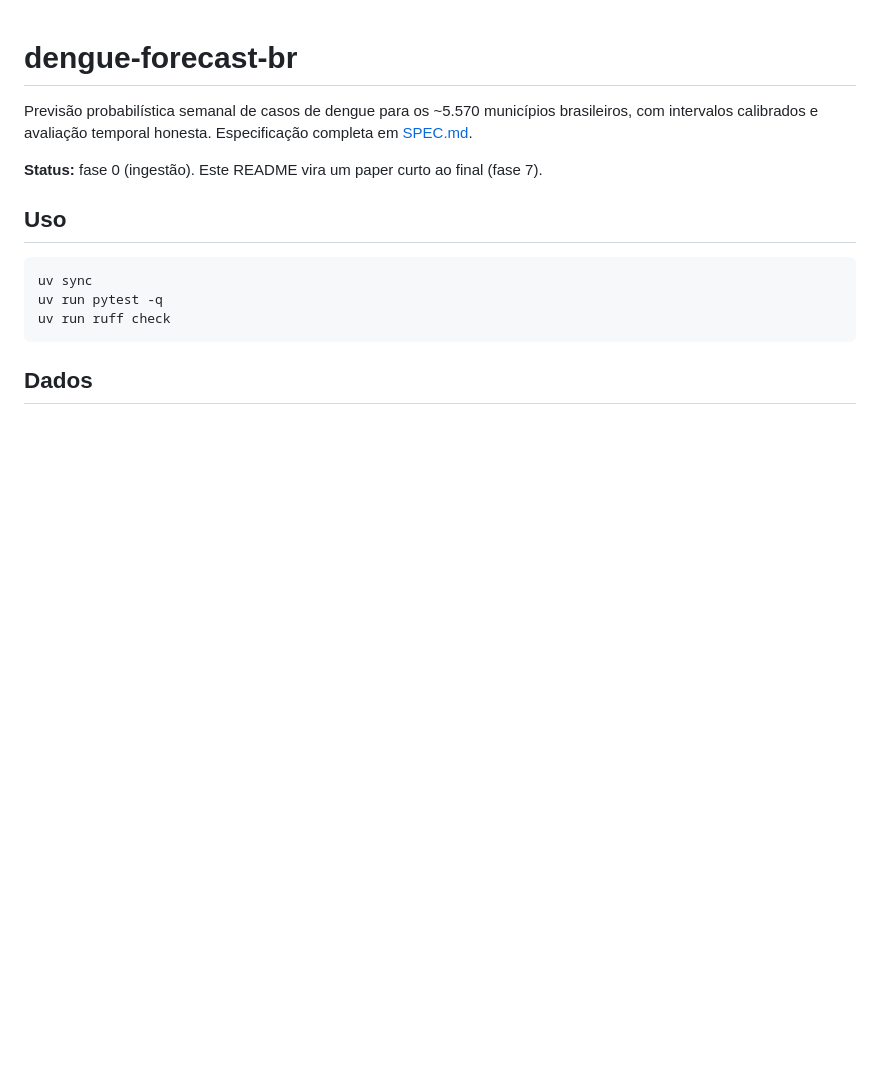
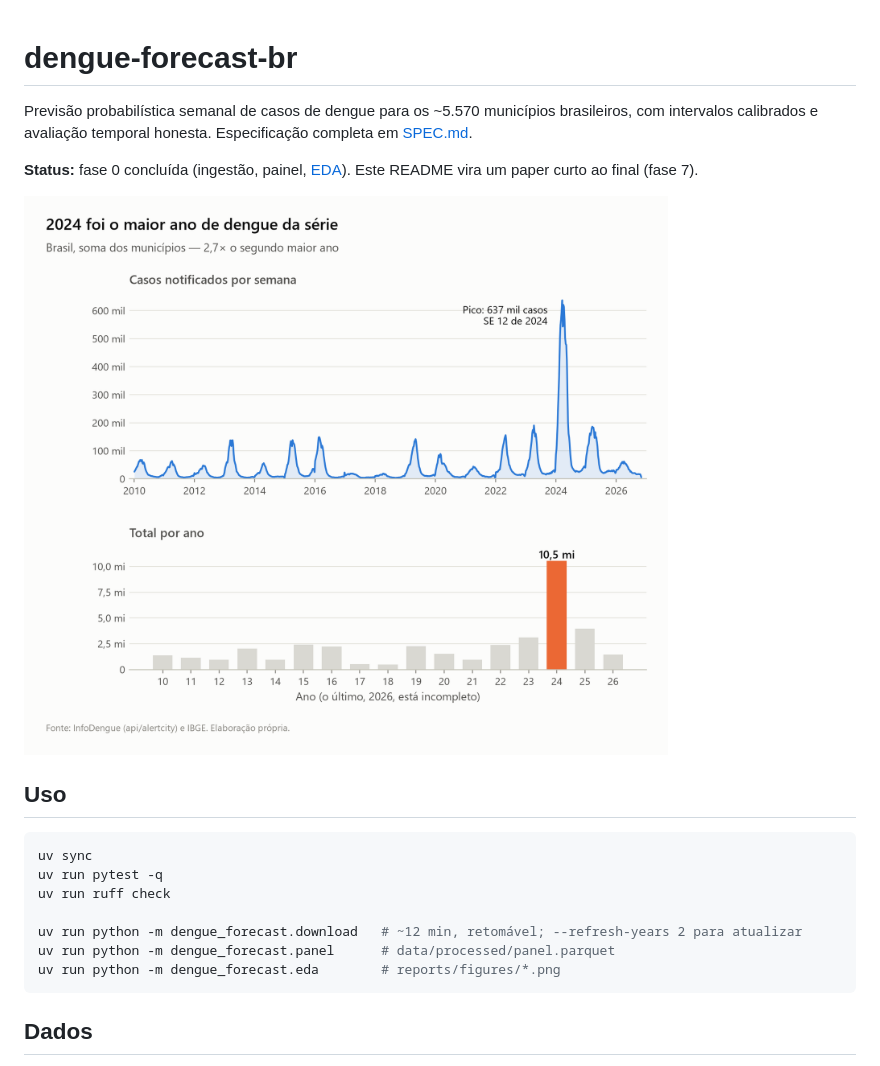
Before and after one commit to pedrohbenetton/dengue-forecast-br, a Markdown page: README.md, the part around the change. GitHub-like rendering; pictures changed too: reports/figures/eda_ano_recorde.png (added); blank space fills up the shorter version.

````diff
--- a/README.md
+++ b/README.md
@@ -3,7 +3,10 @@
 Previsão probabilística semanal de casos de dengue para os ~5.570 municípios brasileiros, com
 intervalos calibrados e avaliação temporal honesta. Especificação completa em [SPEC.md](SPEC.md).
 
-**Status:** fase 0 (ingestão). Este README vira um paper curto ao final (fase 7).
+**Status:** fase 0 concluída (ingestão, painel, [EDA](reports/eda.md)). Este README vira um
+paper curto ao final (fase 7).
+
+![2024 foi o maior ano de dengue da série](reports/figures/eda_ano_recorde.png)
 
 ## Uso
 
@@ -11,6 +14,10 @@ intervalos calibrados e avaliação temporal honesta. Especificação completa e
 uv sync
 uv run pytest -q
 uv run ruff check
+
+uv run python -m dengue_forecast.download   # ~12 min, retomável; --refresh-years 2 para atualizar
+uv run python -m dengue_forecast.panel      # data/processed/panel.parquet
+uv run python -m dengue_forecast.eda        # reports/figures/*.png
 ```
 
 ## Dados
````
Also changed, not shown: reports/eda.md (added, +60 -0 lines), reports/figures/eda_atraso_notificacao.png (added), reports/figures/eda_sazonalidade.png (added), reports/figures/eda_zeros_por_porte.png (added), 2 other files.
